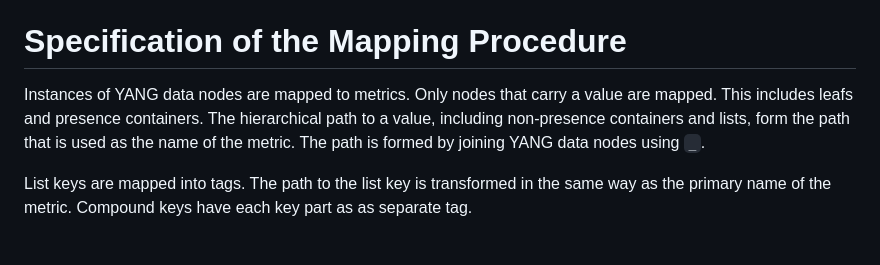
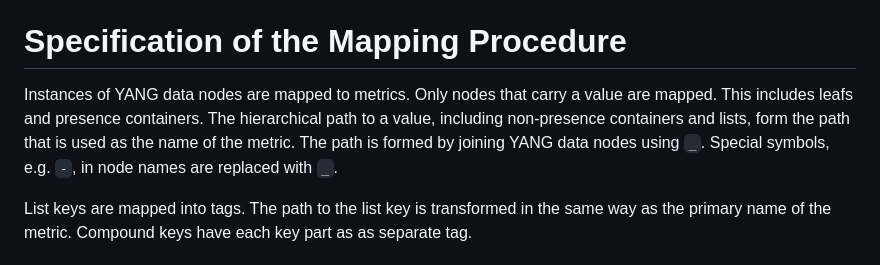
Before and after one commit to plajjan/draft-kll-yang-tag-tsdb, a Markdown page: draft-kll-yang-tag-tsdb.md, the part around the change. GitHub-like rendering.

Commit message:
Define rule for special symbols

```diff
--- a/draft-kll-yang-tag-tsdb.md
+++ b/draft-kll-yang-tag-tsdb.md
@@ -44,7 +44,7 @@ This document seeks to bridge this structural gap, laying out rules and guidelin
 
 # Specification of the Mapping Procedure
 
-Instances of YANG data nodes are mapped to metrics. Only nodes that carry a value are mapped. This includes leafs and presence containers. The hierarchical path to a value, including non-presence containers and lists, form the path that is used as the name of the metric. The path is formed by joining YANG data nodes using `_`.
+Instances of YANG data nodes are mapped to metrics. Only nodes that carry a value are mapped. This includes leafs and presence containers. The hierarchical path to a value, including non-presence containers and lists, form the path that is used as the name of the metric. The path is formed by joining YANG data nodes using `_`. Special symbols, e.g. `-`, in node names are replaced with `_`.
 
 List keys are mapped into tags. The path to the list key is transformed in the same way as the primary name of the metric. Compound keys have each key part as as separate tag.
 
```
